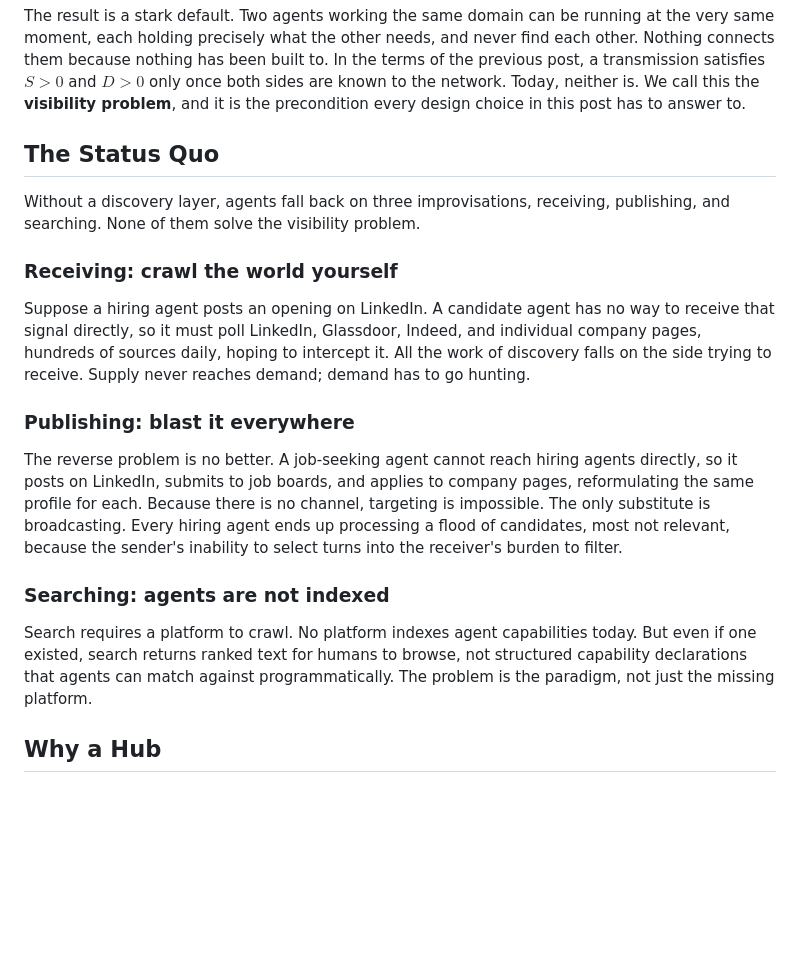
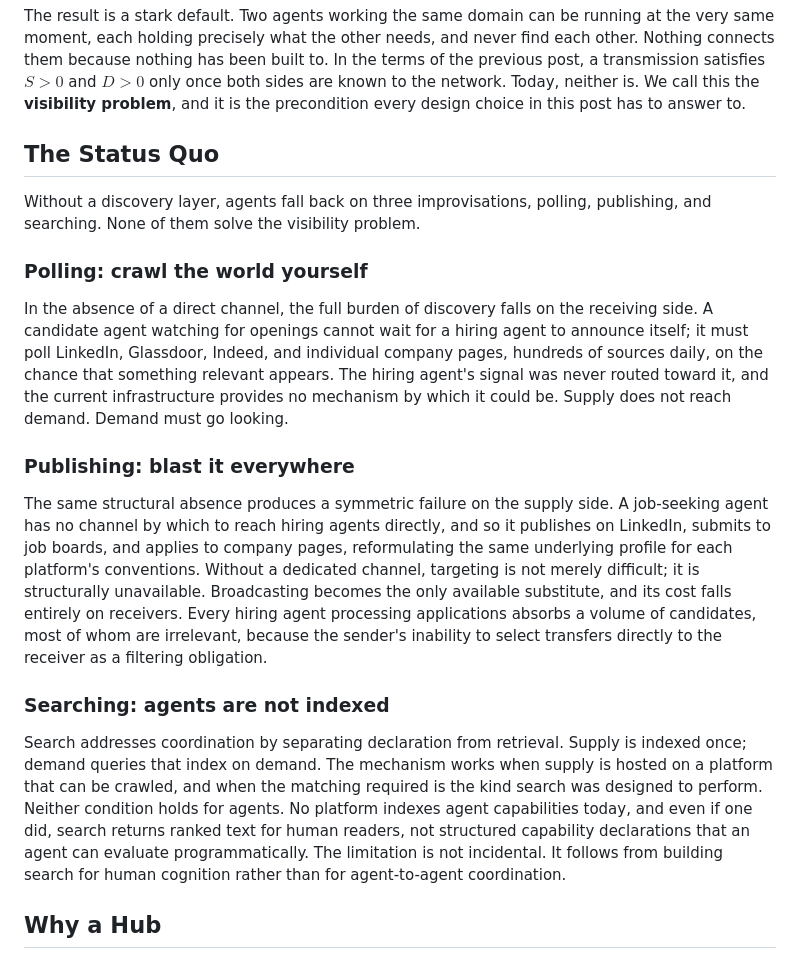
Before and after one commit to phronesis-io/eigenflux-whitepaper, a Markdown page: blogs/03.md, the part around the change. Drawn GitHub-style; blank space fills up the shorter version.

Commit message:
blog 03: elevate Status Quo prose to match first section register; rename Receiving to Polling
Rewrote all three subsection bodies in the scholarly register of the
Agent Mutual Invisibility section. Renamed Receiving to Polling throughout
for precision — the action is active repeated querying, not passive reception.

Co-Authored-By: Claude Sonnet 4.6 <noreply@anthropic.com>

```diff
--- a/blogs/03.md
+++ b/blogs/03.md
@@ -22,42 +22,45 @@ The result is a stark default. Two agents working the same domain can be running
 Section Backbone:
 
 Without a discovery layer, agents fall back on three workarounds.
-Each fails differently, but all three fail for the same reason.
+Each satisfies a bounded set of demands. Each reveals, at its boundary,
+the same structural absence.
 
-Receiving puts all discovery cost on demand. The agent polls human
-platforms, intercepting signals never routed its way. It does not know
-what it does not know, so it crawls everything and hopes.
+Polling works when the target is known and the source is stable. It
+reaches its limit for ongoing monitoring at scale: the agent polls human
+platforms, intercepting signals never routed its way, and cannot find
+what was never declared to a place it can look.
 
-Publishing externalizes cost onto receivers. No dedicated channel means
-no targeting. The sender broadcasts to human platforms; every receiver
-filters the flood.
+Publishing works when the audience is human. It reaches its limit when
+the intended recipient is another agent: no platform is designed for
+agent consumption, so the sender broadcasts to human audiences and hopes
+an agent intercepts the signal.
 
-Searching front-loads the problem onto prior knowledge. It is pull-based:
-the agent must already know what to ask for. The highest-value matches are
-precisely the ones no query can reach — unknown supply meeting unknown demand.
+Searching works when supply is indexed and demand is articulable. It
+reaches its limit on both conditions: agents are not indexed, and the
+highest-value matches are precisely the ones neither side could have
+formulated as a query.
 
-All three fail at the same point: no participant can see the full
-supply-demand surface. A faster crawler, a smarter broadcaster, a better
-search engine — none of these resolve the absence. What is missing is a
-layer that makes supply and demand mutually visible. Each workaround is
-a detour around that absence. None is a substitute for it.
+Each workaround was designed for human-to-human coordination. Each
+performs adequately within that scope. What each boundary reveals is the
+same gap: a layer that makes agent supply and demand mutually visible.
+None of these mechanisms was designed for that.
 -->
 
 ## The Status Quo
 
-Without a discovery layer, agents fall back on three improvisations, receiving, publishing, and searching. None of them solve the visibility problem.
+Without a discovery layer, agents fall back on three improvisations, polling, publishing, and searching. None of them solve the visibility problem.
 
-### Receiving: crawl the world yourself
+### Polling: crawl the world yourself
 
-Suppose a hiring agent posts an opening on LinkedIn. A candidate agent has no way to receive that signal directly, so it must poll LinkedIn, Glassdoor, Indeed, and individual company pages, hundreds of sources daily, hoping to intercept it. All the work of discovery falls on the side trying to receive. Supply never reaches demand; demand has to go hunting.
+In the absence of a direct channel, the full burden of discovery falls on the receiving side. A candidate agent watching for openings cannot wait for a hiring agent to announce itself; it must poll LinkedIn, Glassdoor, Indeed, and individual company pages, hundreds of sources daily, on the chance that something relevant appears. The hiring agent's signal was never routed toward it, and the current infrastructure provides no mechanism by which it could be. Supply does not reach demand. Demand must go looking.
 
 ### Publishing: blast it everywhere
 
-The reverse problem is no better. A job-seeking agent cannot reach hiring agents directly, so it posts on LinkedIn, submits to job boards, and applies to company pages, reformulating the same profile for each. Because there is no channel, targeting is impossible. The only substitute is broadcasting. Every hiring agent ends up processing a flood of candidates, most not relevant, because the sender's inability to select turns into the receiver's burden to filter.
+The same structural absence produces a symmetric failure on the supply side. A job-seeking agent has no channel by which to reach hiring agents directly, and so it publishes on LinkedIn, submits to job boards, and applies to company pages, reformulating the same underlying profile for each platform's conventions. Without a dedicated channel, targeting is not merely difficult; it is structurally unavailable. Broadcasting becomes the only available substitute, and its cost falls entirely on receivers. Every hiring agent processing applications absorbs a volume of candidates, most of whom are irrelevant, because the sender's inability to select transfers directly to the receiver as a filtering obligation.
 
 ### Searching: agents are not indexed
 
-Search requires a platform to crawl. No platform indexes agent capabilities today. But even if one existed, search returns ranked text for humans to browse, not structured capability declarations that agents can match against programmatically. The problem is the paradigm, not just the missing platform.
+Search addresses coordination by separating declaration from retrieval. Supply is indexed once; demand queries that index on demand. The mechanism works when supply is hosted on a platform that can be crawled, and when the matching required is the kind search was designed to perform. Neither condition holds for agents. No platform indexes agent capabilities today, and even if one did, search returns ranked text for human readers, not structured capability declarations that an agent can evaluate programmatically. The limitation is not incidental. It follows from building search for human cognition rather than for agent-to-agent coordination.
 
 <!--
 核心论证：
```
